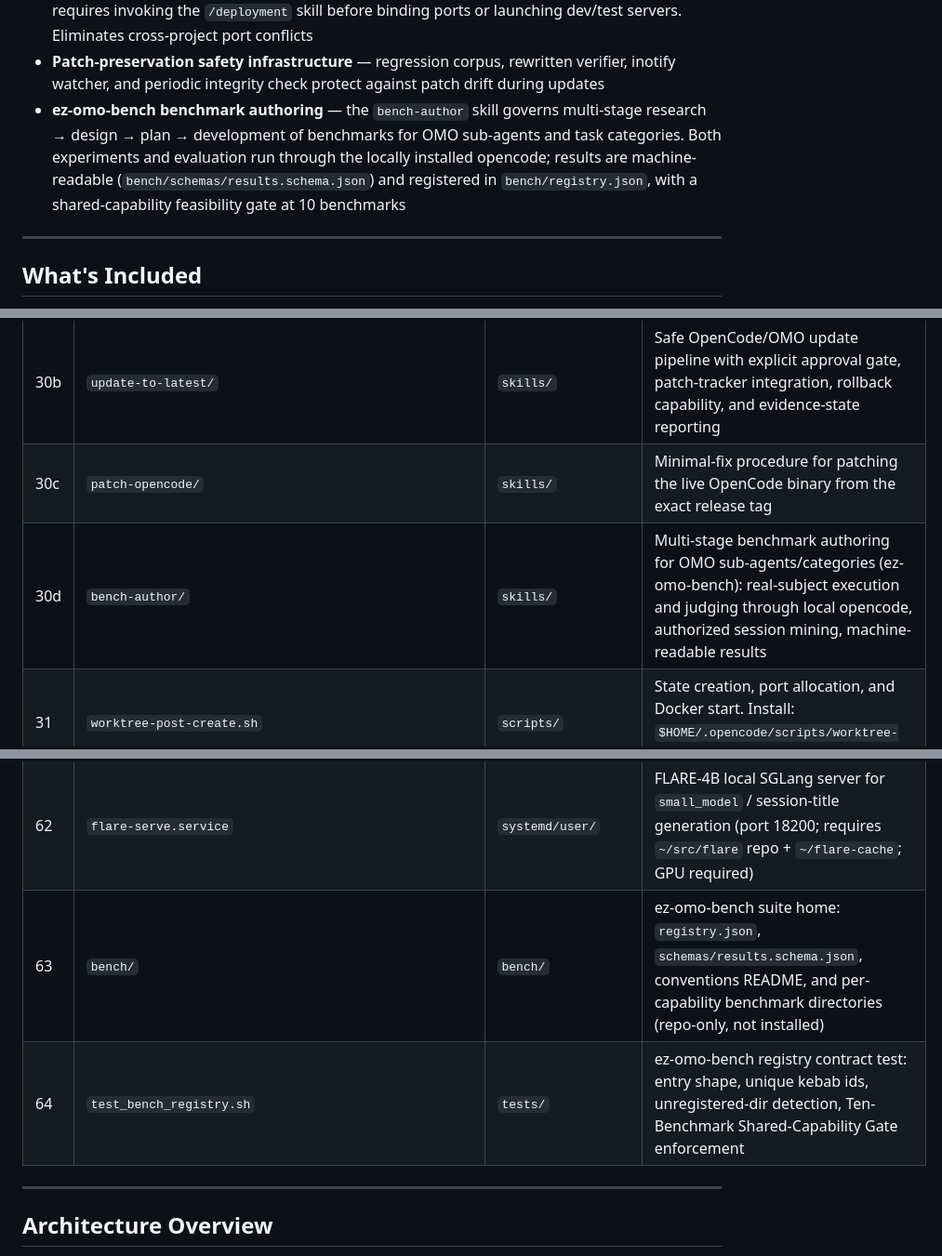
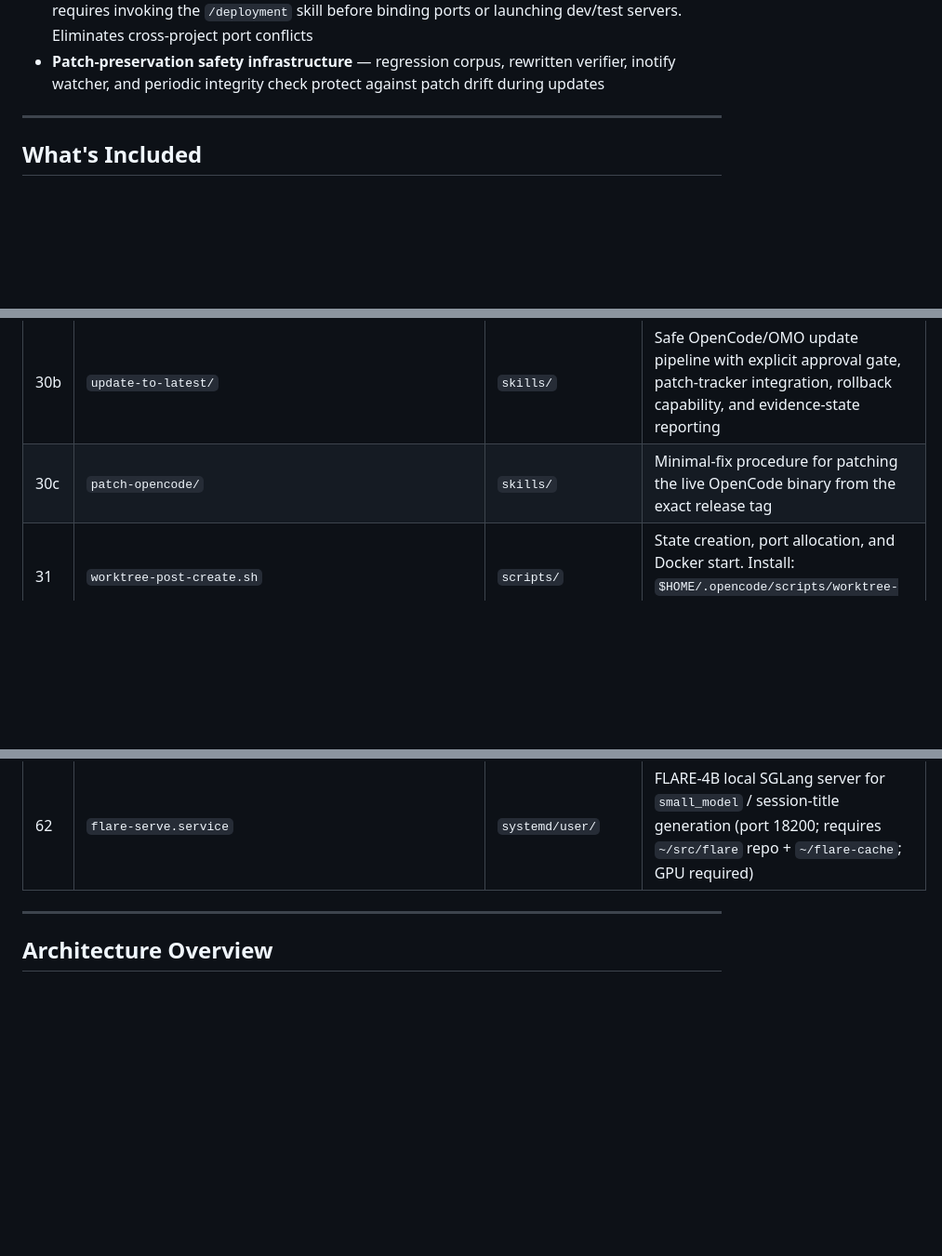
Before and after one commit to EZotoff/ez-omo-config, a Markdown page: README.md, 3 parts joined by grey strips. Shown at 93% size. Rendered like a GitHub page; blank space fills up the shorter version.

Commit message:
docs(readme): strip ez-omo-bench rows swept into a24d2f0

```diff
--- a/README.md
+++ b/README.md
@@ -72,7 +72,6 @@ After running `./install.sh`, your OpenCode CLI gains:
 - **Safe update pipeline** — guided OpenCode/OMO update analysis with explicit human approval gate, patch-tracker integration, rollback capability, adaptive regression testing, and evidence-state claim discipline
 - **Global deployment-skill mandate** — every session loads `~/.config/opencode/AGENTS.md`, which requires invoking the `/deployment` skill before binding ports or launching dev/test servers. Eliminates cross-project port conflicts
 - **Patch-preservation safety infrastructure** — regression corpus, rewritten verifier, inotify watcher, and periodic integrity check protect against patch drift during updates
-- **ez-omo-bench benchmark authoring** — the `bench-author` skill governs multi-stage research → design → plan → development of benchmarks for OMO sub-agents and task categories. Both experiments and evaluation run through the locally installed opencode; results are machine-readable (`bench/schemas/results.schema.json`) and registered in `bench/registry.json`, with a shared-capability feasibility gate at 10 benchmarks
 
 ---
 
@@ -151,7 +150,6 @@ This repository contains a portable OpenCode/OMO configuration bundle organized
 | 29 | `parallel-dev/` | `skills/` | Multi-agent orchestration with decision framework |
 | 30b | `update-to-latest/` | `skills/` | Safe OpenCode/OMO update pipeline with explicit approval gate, patch-tracker integration, rollback capability, and evidence-state reporting |
 | 30c | `patch-opencode/` | `skills/` | Minimal-fix procedure for patching the live OpenCode binary from the exact release tag |
-| 30d | `bench-author/` | `skills/` | Multi-stage benchmark authoring for OMO sub-agents/categories (ez-omo-bench): real-subject execution and judging through local opencode, authorized session mining, machine-readable results |
 | 31 | `worktree-post-create.sh` | `scripts/` | State creation, port allocation, and Docker start. Install: `$HOME/.opencode/scripts/worktree-post-create.sh` |
 | 32 | `worktree-pre-delete.sh` | `scripts/` | Container stop, port free, and state cleanup. Install: `$HOME/.opencode/scripts/worktree-pre-delete.sh` |
 | 33 | `worktree.jsonc` | `configs/opencode/` | Worktree sync config and hook registration. Install: `$HOME/.opencode/worktree.jsonc` |
@@ -191,8 +189,6 @@ This repository contains a portable OpenCode/OMO configuration bundle organized
 | 60 | `test_patch_entries.sh` | `tests/` | Schema validation for all active patch-tracker entries (frontmatter completeness: surfaces, runtime_effective, target_file). Catches metadata destruction at commit time |
 | 61 | `test_patch_versions.sh` | `tests/` | Drift gate: fails on unresolved VERSION-DRIFT after binary upgrades. Forces patch reconciliation as part of the same commit/PR as the cutover |
 | 62 | `flare-serve.service` | `systemd/user/` | FLARE-4B local SGLang server for `small_model` / session-title generation (port 18200; requires `~/src/flare` repo + `~/flare-cache`; GPU required) |
-| 63 | `bench/` | `bench/` | ez-omo-bench suite home: `registry.json`, `schemas/results.schema.json`, conventions README, and per-capability benchmark directories (repo-only, not installed) |
-| 64 | `test_bench_registry.sh` | `tests/` | ez-omo-bench registry contract test: entry shape, unique kebab ids, unregistered-dir detection, Ten-Benchmark Shared-Capability Gate enforcement |
 
 ---
 
```
Also changed, not shown: other parts of README.md (+0 -1 lines).
